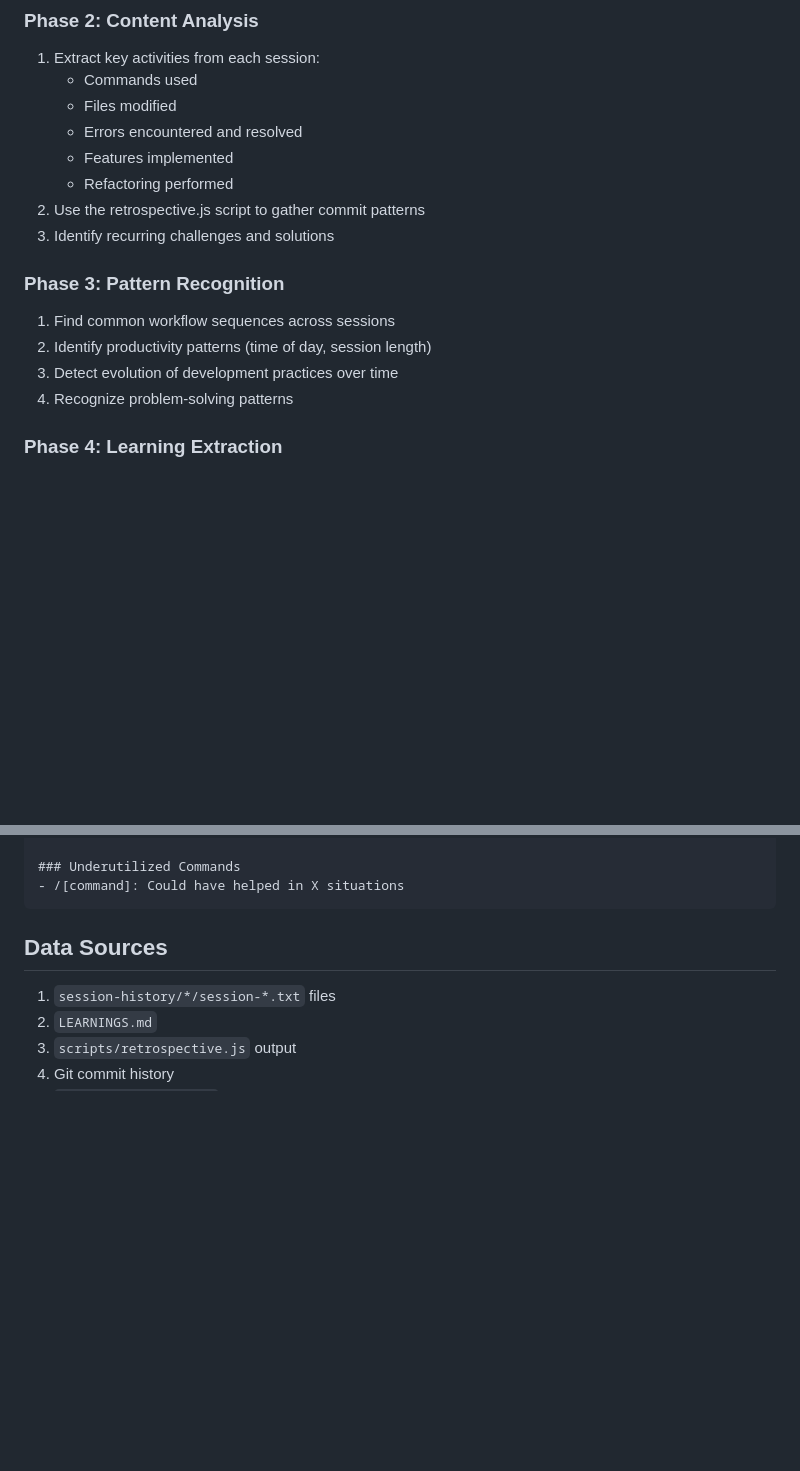
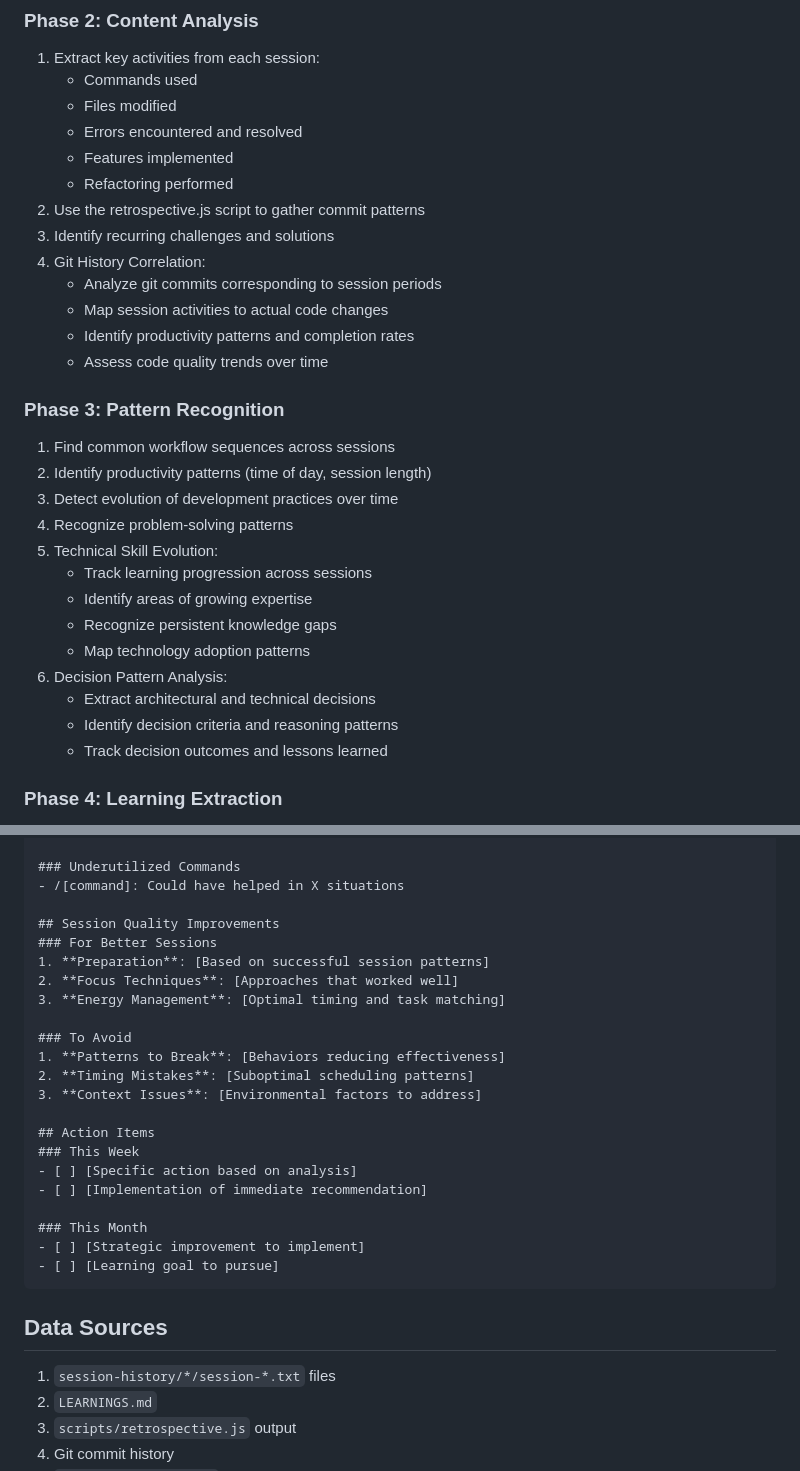
Before and after one commit to jflournoy/phd-unemployment-model, a Markdown page: .claude/agents/session-insights.md, 2 parts joined by grey strips. GitHub-like rendering; blank space fills up the shorter version.

````diff
--- a/.claude/agents/session-insights.md
+++ b/.claude/agents/session-insights.md
@@ -27,12 +27,26 @@ Process session history files to identify development patterns, extract aggregat
    - Refactoring performed
 2. Use the retrospective.js script to gather commit patterns
 3. Identify recurring challenges and solutions
+4. Git History Correlation:
+   - Analyze git commits corresponding to session periods
+   - Map session activities to actual code changes
+   - Identify productivity patterns and completion rates
+   - Assess code quality trends over time
 
 ### Phase 3: Pattern Recognition
 1. Find common workflow sequences across sessions
 2. Identify productivity patterns (time of day, session length)
 3. Detect evolution of development practices over time
 4. Recognize problem-solving patterns
+5. Technical Skill Evolution:
+   - Track learning progression across sessions
+   - Identify areas of growing expertise
+   - Recognize persistent knowledge gaps
+   - Map technology adoption patterns
+6. Decision Pattern Analysis:
+   - Extract architectural and technical decisions
+   - Identify decision criteria and reasoning patterns
+   - Track decision outcomes and lessons learned
 
 ### Phase 4: Learning Extraction
 1. Aggregate insights from LEARNINGS.md
@@ -125,6 +167,26 @@ Create `.claude/agents/reports/session-insights-[date].md`:
 
 ### Underutilized Commands
 - /[command]: Could have helped in X situations
+
+## Session Quality Improvements
+### For Better Sessions
+1. **Preparation**: [Based on successful session patterns]
+2. **Focus Techniques**: [Approaches that worked well]
+3. **Energy Management**: [Optimal timing and task matching]
+
+### To Avoid
+1. **Patterns to Break**: [Behaviors reducing effectiveness]
+2. **Timing Mistakes**: [Suboptimal scheduling patterns]
+3. **Context Issues**: [Environmental factors to address]
+
+## Action Items
+### This Week
+- [ ] [Specific action based on analysis]
+- [ ] [Implementation of immediate recommendation]
+
+### This Month
+- [ ] [Strategic improvement to implement]
+- [ ] [Learning goal to pursue]
 ```
 
 ## Data Sources
````
Also changed, not shown: other parts of .claude/agents/session-insights.md (+32 -4 lines), .claude/agents/session-retrospective.md (deleted, +0 -310 lines).
